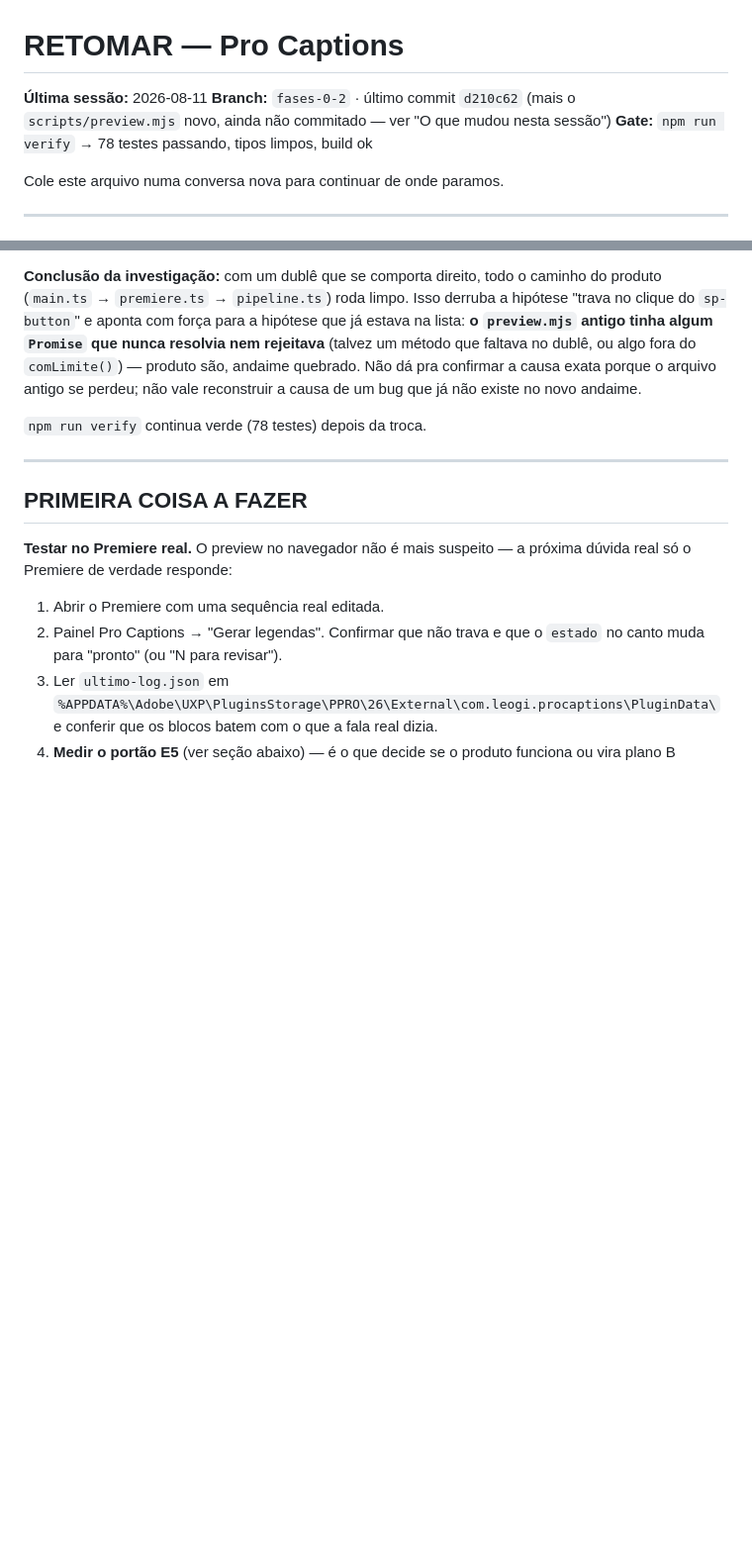
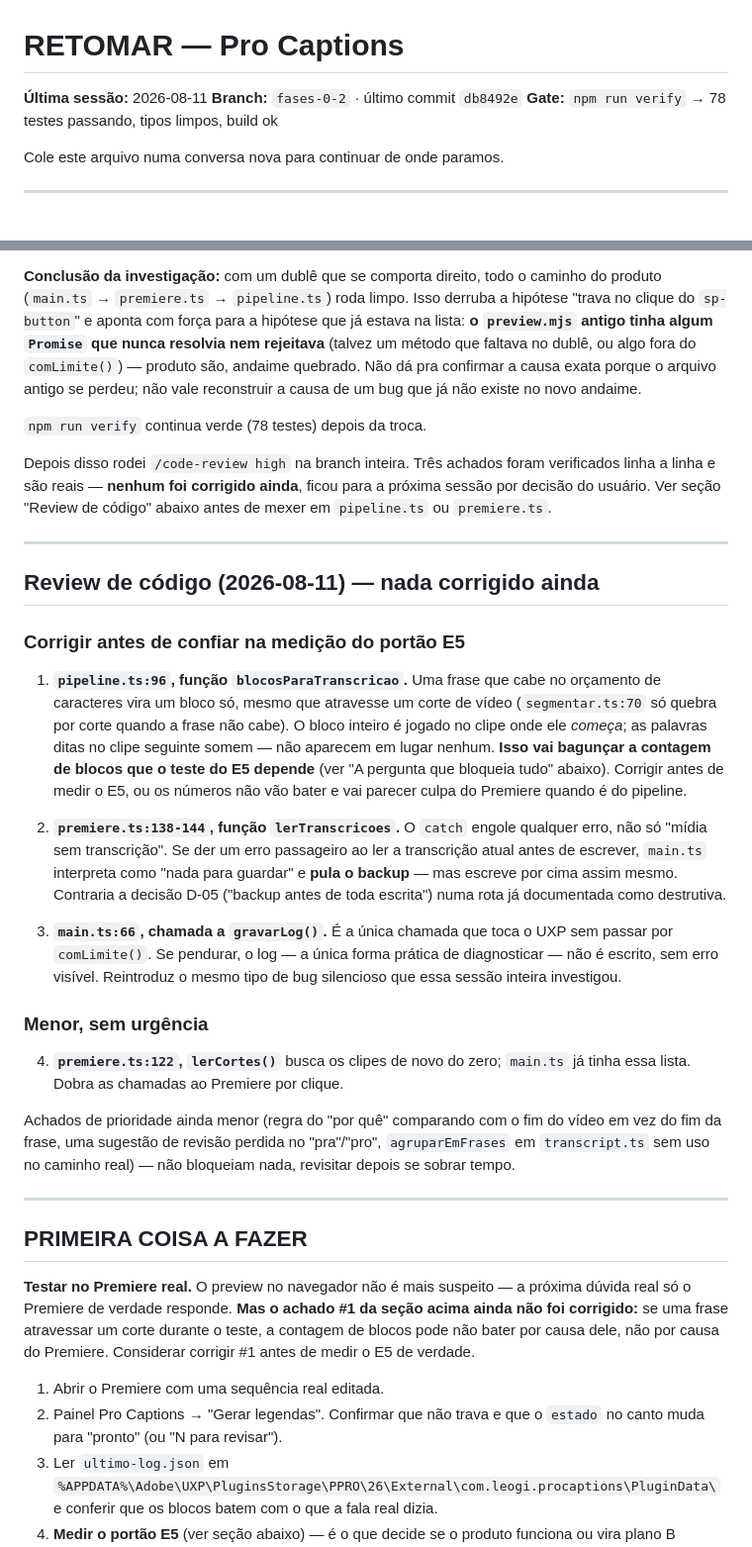
Before and after one commit to leogiora/Pro-Edition, a Markdown page: RETOMAR-pro-captions.md, 2 parts joined by grey strips. Shown at 99% size. Rendered like a GitHub page; blank space fills up the shorter version.

Commit message:
docs: registra achados do code-review high, nenhum corrigido ainda
Tres bugs reais confirmados linha a linha: bloco de legenda que atravessa
corte perde as palavras do segundo clipe (vai bagunçar a medicao do
portao E5), backup pulado silenciosamente quando lerTranscricoes engole
um erro transiente, e gravarLog() sem comLimite(). Fica para a proxima
sessao por decisao do usuario -- nada foi alterado em src/.

Co-Authored-By: Claude Sonnet 5 <noreply@anthropic.com>

```diff
--- a/RETOMAR-pro-captions.md
+++ b/RETOMAR-pro-captions.md
@@ -1,8 +1,7 @@
 # RETOMAR — Pro Captions
 
 **Última sessão:** 2026-08-11
-**Branch:** `fases-0-2` · último commit `d210c62` (mais o `scripts/preview.mjs`
-novo, ainda não commitado — ver "O que mudou nesta sessão")
+**Branch:** `fases-0-2` · último commit `db8492e`
 **Gate:** `npm run verify` → 78 testes passando, tipos limpos, build ok
 
 Cole este arquivo numa conversa nova para continuar de onde paramos.
@@ -41,12 +40,57 @@ reconstruir a causa de um bug que já não existe no novo andaime.
 
 `npm run verify` continua verde (78 testes) depois da troca.
 
+Depois disso rodei `/code-review high` na branch inteira. Três achados foram
+verificados linha a linha e são reais — **nenhum foi corrigido ainda**, ficou
+para a próxima sessão por decisão do usuário. Ver seção "Review de código"
+abaixo antes de mexer em `pipeline.ts` ou `premiere.ts`.
+
+---
+
+## Review de código (2026-08-11) — nada corrigido ainda
+
+### Corrigir antes de confiar na medição do portão E5
+
+1. **`pipeline.ts:96`, função `blocosParaTranscricao`.** Uma frase que cabe no
+   orçamento de caracteres vira um bloco só, mesmo que atravesse um corte de
+   vídeo (`segmentar.ts:70` só quebra por corte quando a frase não cabe). O
+   bloco inteiro é jogado no clipe onde ele *começa*; as palavras ditas no
+   clipe seguinte somem — não aparecem em lugar nenhum. **Isso vai bagunçar a
+   contagem de blocos que o teste do E5 depende** (ver "A pergunta que
+   bloqueia tudo" abaixo). Corrigir antes de medir o E5, ou os números não vão
+   bater e vai parecer culpa do Premiere quando é do pipeline.
+
+2. **`premiere.ts:138-144`, função `lerTranscricoes`.** O `catch` engole
+   qualquer erro, não só "mídia sem transcrição". Se der um erro passageiro ao
+   ler a transcrição atual antes de escrever, `main.ts` interpreta como "nada
+   para guardar" e **pula o backup** — mas escreve por cima assim mesmo.
+   Contraria a decisão D-05 ("backup antes de toda escrita") numa rota já
+   documentada como destrutiva.
+
+3. **`main.ts:66`, chamada a `gravarLog()`.** É a única chamada que toca o UXP
+   sem passar por `comLimite()`. Se pendurar, o log — a única forma prática de
+   diagnosticar — não é escrito, sem erro visível. Reintroduz o mesmo tipo de
+   bug silencioso que essa sessão inteira investigou.
+
+### Menor, sem urgência
+
+4. **`premiere.ts:122`, `lerCortes()`** busca os clipes de novo do zero;
+   `main.ts` já tinha essa lista. Dobra as chamadas ao Premiere por clique.
+
+Achados de prioridade ainda menor (regra do "por quê" comparando com o fim do
+vídeo em vez do fim da frase, uma sugestão de revisão perdida no "pra"/"pro",
+`agruparEmFrases` em `transcript.ts` sem uso no caminho real) — não bloqueiam
+nada, revisitar depois se sobrar tempo.
+
 ---
 
 ## PRIMEIRA COISA A FAZER
 
 **Testar no Premiere real.** O preview no navegador não é mais suspeito — a
-próxima dúvida real só o Premiere de verdade responde:
+próxima dúvida real só o Premiere de verdade responde. **Mas o achado #1 da
+seção acima ainda não foi corrigido:** se uma frase atravessar um corte
+durante o teste, a contagem de blocos pode não bater por causa dele, não por
+causa do Premiere. Considerar corrigir #1 antes de medir o E5 de verdade.
 
 1. Abrir o Premiere com uma sequência real editada.
 2. Painel Pro Captions → "Gerar legendas". Confirmar que não trava e que o
```
